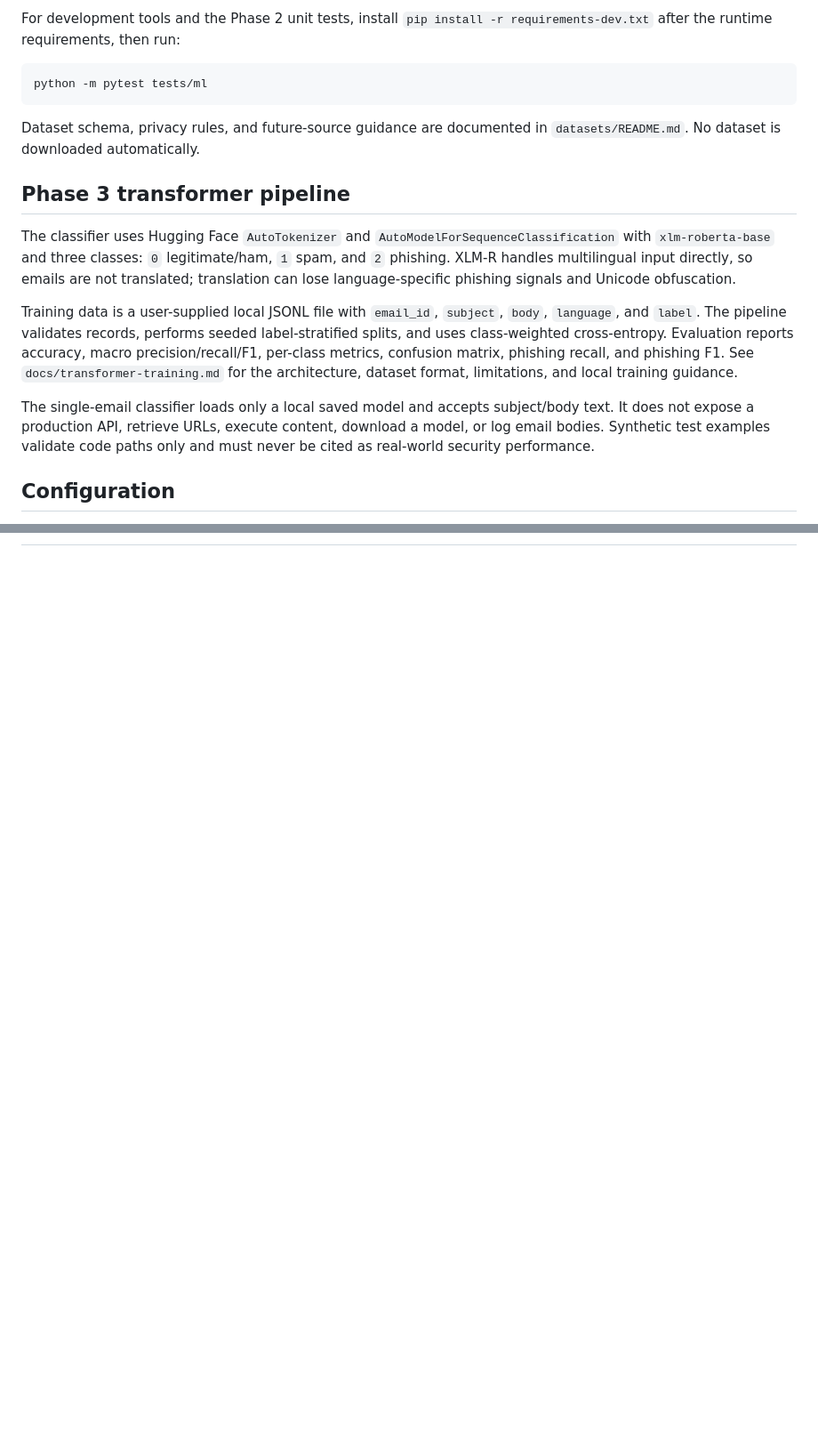
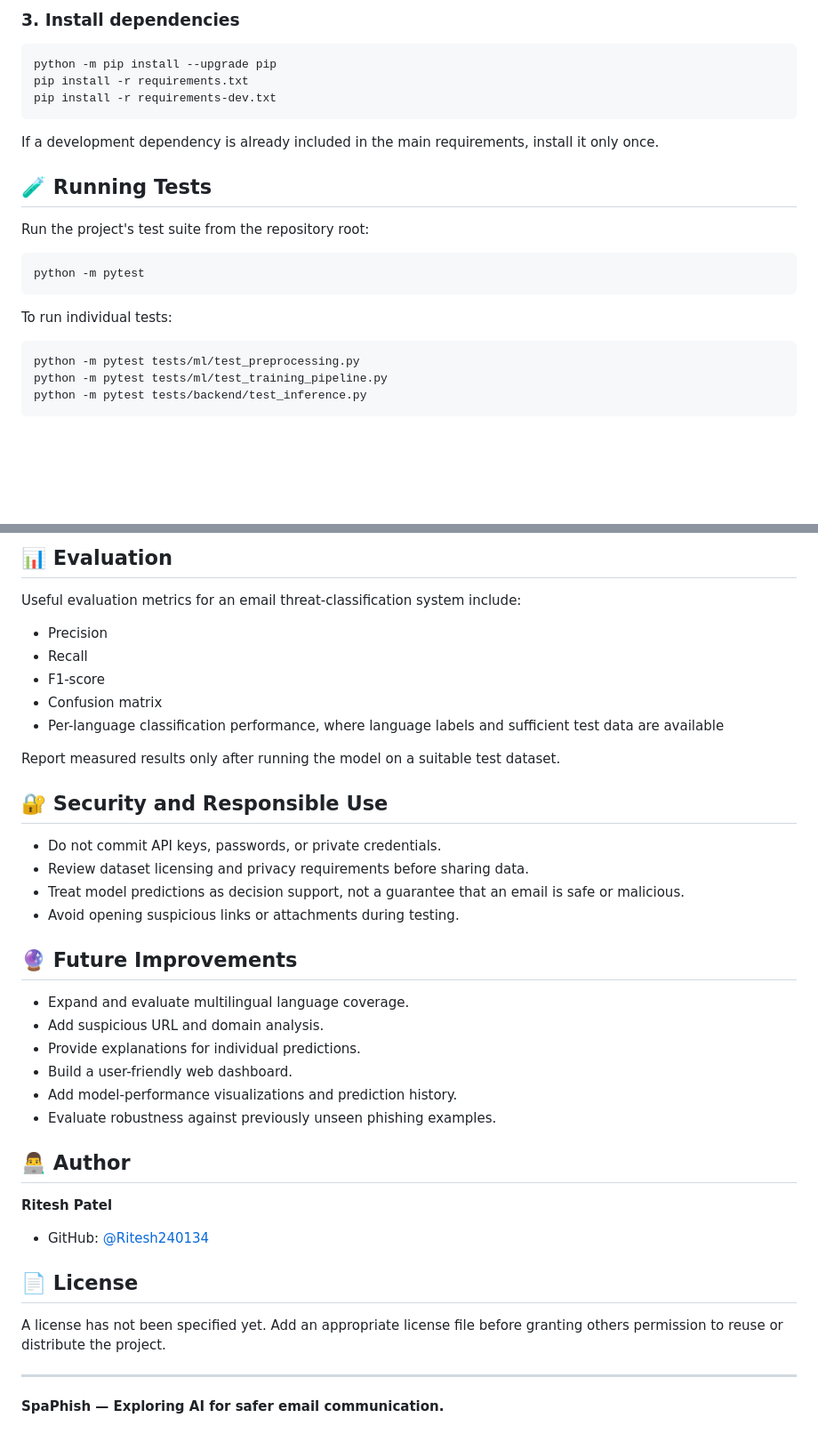
Before and after one commit to Ritesh240134/multilingual-spam-phishing-detection, a Markdown page: README.md, 2 parts joined by grey strips. Shown at 89% size. Rendered like a GitHub page; blank space fills up the shorter version.

Commit message:
Improve project README documentation

````diff
--- a/README.md
+++ b/README.md
@@ -57,20 +82,28 @@ Then open `http://127.0.0.1:8000/health`. The endpoint responds with:
 ```
 
-For development tools and the Phase 2 unit tests, install `pip install -r requirements-dev.txt` after the runtime requirements, then run:
+### 3. Install dependencies
 
-```bash
-python -m pytest tests/ml
+```powershell
+python -m pip install --upgrade pip
+pip install -r requirements.txt
+pip install -r requirements-dev.txt
 ```
 
-Dataset schema, privacy rules, and future-source guidance are documented in `datasets/README.md`. No dataset is downloaded automatically.
+If a development dependency is already included in the main requirements, install it only once.
 
-## Phase 3 transformer pipeline
+## 🧪 Running Tests
 
-The classifier uses Hugging Face `AutoTokenizer` and `AutoModelForSequenceClassification` with `xlm-roberta-base` and three classes: `0` legitimate/ham, `1` spam, and `2` phishing. XLM-R handles multilingual input directly, so emails are not translated; translation can lose language-specific phishing signals and Unicode obfuscation.
+Run the project's test suite from the repository root:
 
-Training data is a user-supplied local JSONL file with `email_id`, `subject`, `body`, `language`, and `label`. The pipeline validates records, performs seeded label-stratified splits, and uses class-weighted cross-entropy. Evaluation reports accuracy, macro precision/recall/F1, per-class metrics, confusion matrix, phishing recall, and phishing F1. See `docs/transformer-training.md` for the architecture, dataset format, limitations, and local training guidance.
+```powershell
+python -m pytest
+```
 
-The single-email classifier loads only a local saved model and accepts subject/body text. It does not expose a production API, retrieve URLs, execute content, download a model, or log email bodies. Synthetic test examples validate code paths only and must never be cited as real-world security performance.
+To run individual tests:
 
-## Configuration
+```powershell
+python -m pytest tests/ml/test_preprocessing.py
+python -m pytest tests/ml/test_training_pipeline.py
+python -m pytest tests/backend/test_inference.py
+```
 
@@ -80,0 +124,41 @@ Copy `config/.env.example` to an untracked local environment file when configura
+## 📊 Evaluation
+
+Useful evaluation metrics for an email threat-classification system include:
+
+- Precision
+- Recall
+- F1-score
+- Confusion matrix
+- Per-language classification performance, where language labels and sufficient test data are available
+
+Report measured results only after running the model on a suitable test dataset.
+
+## 🔐 Security and Responsible Use
+
+- Do not commit API keys, passwords, or private credentials.
+- Review dataset licensing and privacy requirements before sharing data.
+- Treat model predictions as decision support, not a guarantee that an email is safe or malicious.
+- Avoid opening suspicious links or attachments during testing.
+
+## 🔮 Future Improvements
+
+- Expand and evaluate multilingual language coverage.
+- Add suspicious URL and domain analysis.
+- Provide explanations for individual predictions.
+- Build a user-friendly web dashboard.
+- Add model-performance visualizations and prediction history.
+- Evaluate robustness against previously unseen phishing examples.
+
+## 👨‍💻 Author
+
+**Ritesh Patel**
+
+- GitHub: [@Ritesh240134](https://github.com/Ritesh240134)
+
+## 📄 License
+
+A license has not been specified yet. Add an appropriate license file before granting others permission to reuse or distribute the project.
+
+---
+
+**SpaPhish — Exploring AI for safer email communication.**
````
Also changed, not shown: other parts of README.md (+80 -45 lines).
